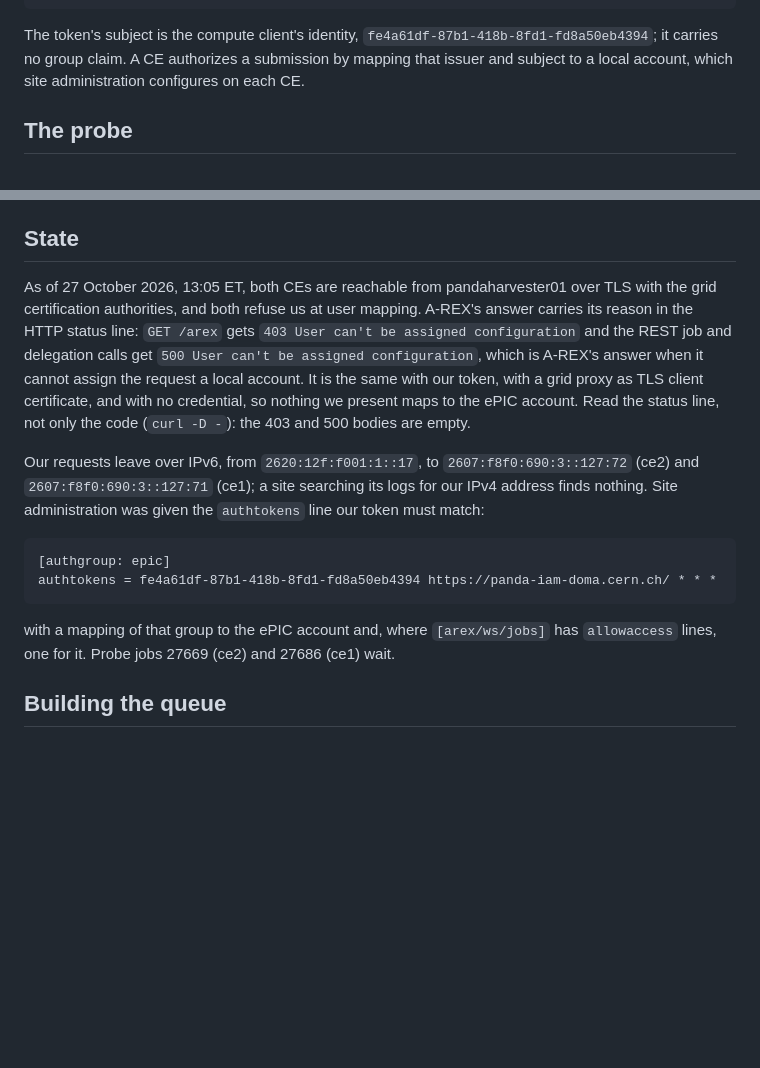
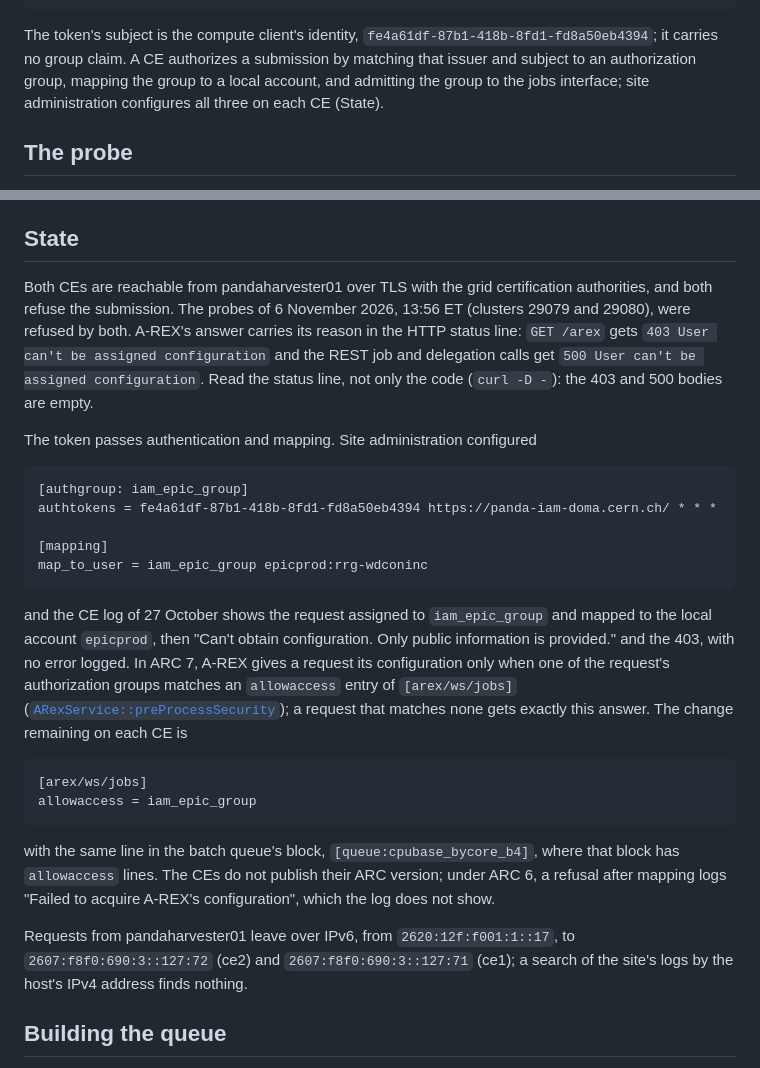
Before and after one commit to BNLNPPS/swf-epicprod, a Markdown page: docs/COMPUTE_CANADA.md, 2 parts joined by grey strips. Drawn GitHub-style; blank space fills up the shorter version.

Commit message:
Compute Canada: the Fir CEs map the token; the jobs interface's allowaccess refuses it
The CE log shows the token assigned to iam_epic_group and mapped to
epicprod, then A-REX's public-information-only answer with no error,
which is ARC 7's refusal by [arex/ws/jobs] allowaccess. The State section
records the site's configuration, the remaining allowaccess line, and the
6 November probes, in place of the earlier reading of a mapping failure.

Co-Authored-By: Claude Opus 5.5 <noreply@anthropic.com>

````diff
--- a/docs/COMPUTE_CANADA.md
+++ b/docs/COMPUTE_CANADA.md
@@ -56,8 +56,10 @@ cd /data/atlpan/tokens/panda-tokens-for-ce
 
 The token's subject is the compute client's identity,
 `fe4a61df-87b1-418b-8fd1-fd8a50eb4394`; it carries no group claim. A CE
-authorizes a submission by mapping that issuer and subject to a local account,
-which site administration configures on each CE.
+authorizes a submission by matching that issuer and subject to an
+authorization group, mapping the group to a local account, and admitting the
+group to the jobs interface; site administration configures all three on each
+CE (State).
 
 ## The probe
 
@@ -88,29 +90,46 @@ in `fir-probe.<cluster>.out`.
 
 ## State
 
-As of 27 October 2026, 13:05 ET, both CEs are reachable from pandaharvester01
-over TLS with the grid certification authorities, and both refuse us at user
-mapping. A-REX's answer carries its reason in the HTTP status line: `GET /arex`
-gets `403 User can't be assigned configuration` and the REST job and delegation
-calls get `500 User can't be assigned configuration`, which is A-REX's answer
-when it cannot assign the request a local account. It is the same with our
-token, with a grid proxy as TLS client certificate, and with no credential, so
-nothing we present maps to the ePIC account. Read the status line, not only the
-code (`curl -D -`): the 403 and 500 bodies are empty.
+Both CEs are reachable from pandaharvester01 over TLS with the grid
+certification authorities, and both refuse the submission. The probes of
+6 November 2026, 13:56 ET (clusters 29079 and 29080), were refused by both.
+A-REX's answer carries its reason in the HTTP status line: `GET /arex` gets
+`403 User can't be assigned configuration` and the REST job and delegation
+calls get `500 User can't be assigned configuration`. Read the status line, not
+only the code (`curl -D -`): the 403 and 500 bodies are empty.
 
-Our requests leave over IPv6, from `2620:12f:f001:1::17`, to
-`2607:f8f0:690:3::127:72` (ce2) and `2607:f8f0:690:3::127:71` (ce1); a site
-searching its logs for our IPv4 address finds nothing. Site administration was
-given the `authtokens` line our token must match:
+The token passes authentication and mapping. Site administration configured
 
 ```
-[authgroup: epic]
+[authgroup: iam_epic_group]
 authtokens = fe4a61df-87b1-418b-8fd1-fd8a50eb4394 https://panda-iam-doma.cern.ch/ * * *
+
+[mapping]
+map_to_user = iam_epic_group epicprod:rrg-wdconinc
 ```
 
-with a mapping of that group to the ePIC account and, where `[arex/ws/jobs]`
-has `allowaccess` lines, one for it. Probe jobs 27669 (ce2) and 27686 (ce1)
-wait.
+and the CE log of 27 October shows the request assigned to `iam_epic_group`
+and mapped to the local account `epicprod`, then "Can't obtain configuration.
+Only public information is provided." and the 403, with no error logged. In
+ARC 7, A-REX gives a request its configuration only when one of the request's
+authorization groups matches an `allowaccess` entry of `[arex/ws/jobs]`
+([`ARexService::preProcessSecurity`](https://source.coderefinery.org/nordugrid/arc/-/blob/v7.2.0/src/services/a-rex/arex.cpp#L366));
+a request that matches none gets exactly this answer. The change remaining on
+each CE is
+
+```
+[arex/ws/jobs]
+allowaccess = iam_epic_group
+```
+
+with the same line in the batch queue's block, `[queue:cpubase_bycore_b4]`,
+where that block has `allowaccess` lines. The CEs do not publish their ARC
+version; under ARC 6, a refusal after mapping logs "Failed to acquire A-REX's
+configuration", which the log does not show.
+
+Requests from pandaharvester01 leave over IPv6, from `2620:12f:f001:1::17`, to
+`2607:f8f0:690:3::127:72` (ce2) and `2607:f8f0:690:3::127:71` (ce1); a search
+of the site's logs by the host's IPv4 address finds nothing.
 
 ## Building the queue
 
````
